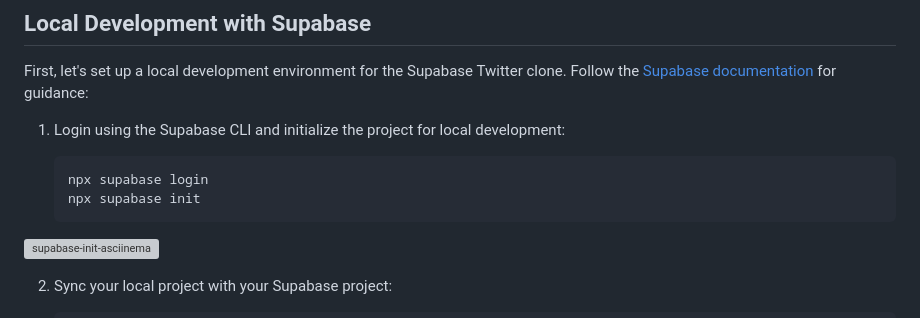
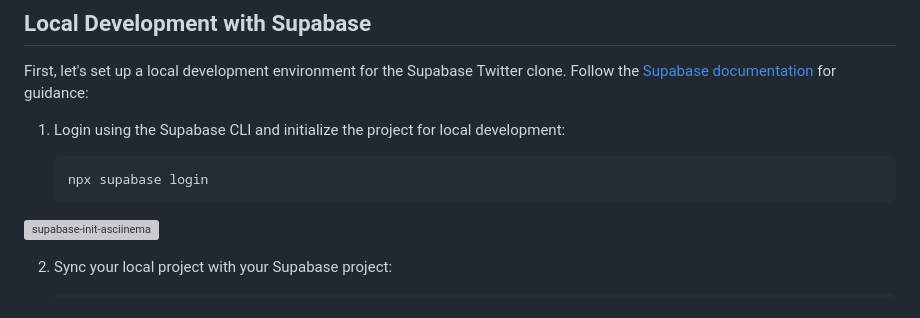
Before and after one commit to snaplet/examples, a Markdown page: seed/supabase-twitter-clone/README.md, the part around the change. Drawn GitHub-style; grey boxes are pictures that could not be loaded.

Commit message:
Remove init

````diff
--- a/seed/supabase-twitter-clone/README.md
+++ b/seed/supabase-twitter-clone/README.md
@@ -60,7 +60,6 @@ First, let's set up a local development environment for the Supabase Twitter clo
 
     ```bash
     npx supabase login
-    npx supabase init
     ```
 
 ![supabase-init-asciinema](https://github.com/snaplet/examples/assets/8771783/10f11bca-5dd5-42ac-b81a-b33d6016026e)
````
